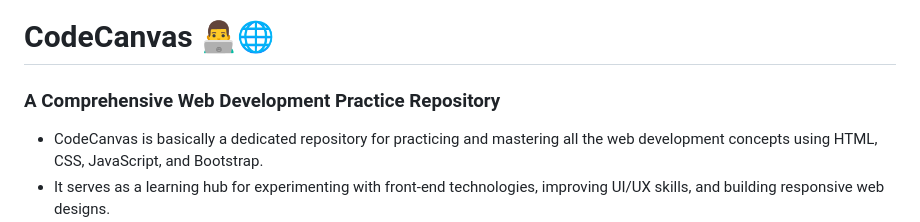
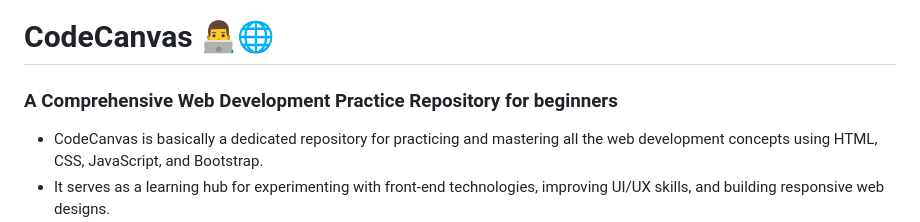
Before and after one commit to Pabitra-33/All_About_WebDev, a Markdown page: README.md, the part around the change. Drawn GitHub-style.

```diff
--- a/README.md
+++ b/README.md
@@ -1,6 +1,6 @@
 # CodeCanvas 👨‍💻🌐
 
-### A Comprehensive Web Development Practice Repository
+### A Comprehensive Web Development Practice Repository for beginners
 - CodeCanvas is basically a dedicated repository for practicing and mastering all the web development concepts using HTML, CSS, JavaScript, and Bootstrap.
 - It serves as a learning hub for experimenting with front-end technologies, improving UI/UX skills, and building responsive web designs.
 - This repository contains all my practice files for web development, focusing on the foundational technologies and frameworks of modern front-end development. The goal is to demonstrate hands-on learning and experimentation with **HTML**, **CSS**, **JavaScript**, and **Bootstrap**.
```
